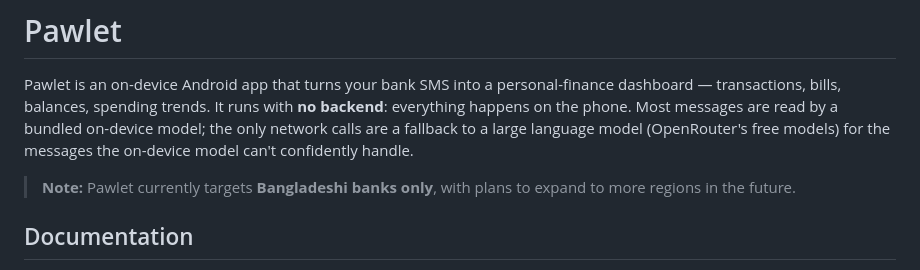
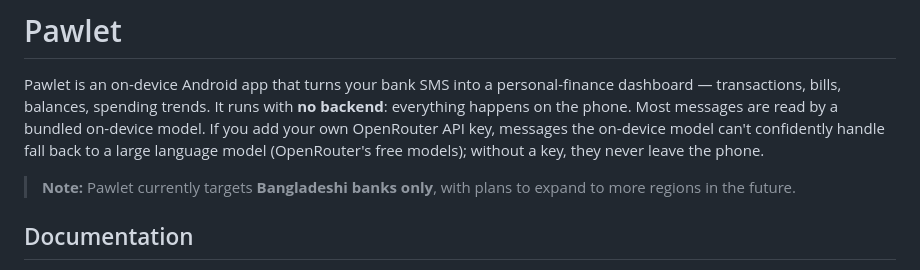
Before and after one commit to ahmedsadman/pawlet, a Markdown page: README.md, the part around the change. Rendered like a GitHub page.

Commit message:
docs: describe the LLM fallback as opt-in in the README intro

```diff
--- a/README.md
+++ b/README.md
@@ -2,9 +2,9 @@
 
 Pawlet is an on-device Android app that turns your bank SMS into a personal-finance
 dashboard — transactions, bills, balances, spending trends. It runs with **no backend**:
-everything happens on the phone. Most messages are read by a bundled on-device model; the
-only network calls are a fallback to a large language model (OpenRouter's free models) for
-the messages the on-device model can't confidently handle.
+everything happens on the phone. Most messages are read by a bundled on-device model. If you
+add your own OpenRouter API key, messages the on-device model can't confidently handle fall back
+to a large language model (OpenRouter's free models); without a key, they never leave the phone.
 
 > **Note:** Pawlet currently targets **Bangladeshi banks only**, with plans to expand to more regions in the future.
 
```
